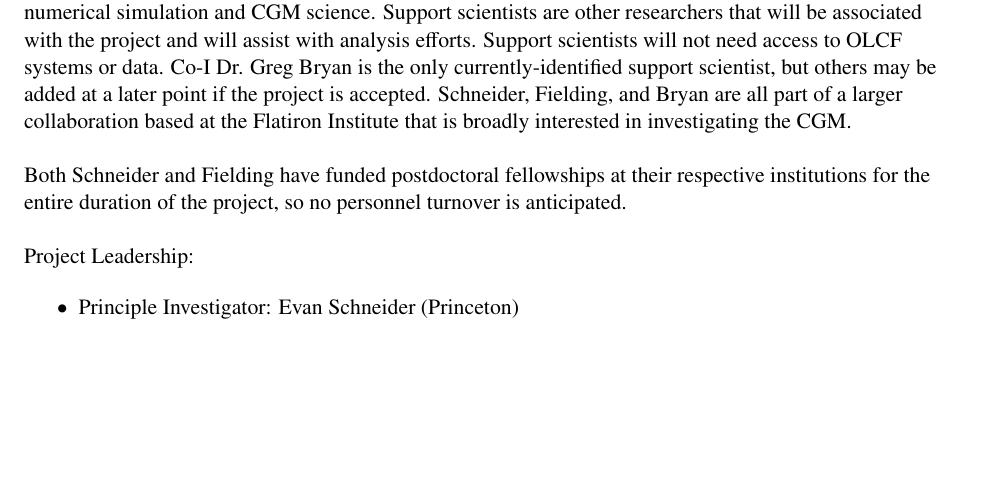
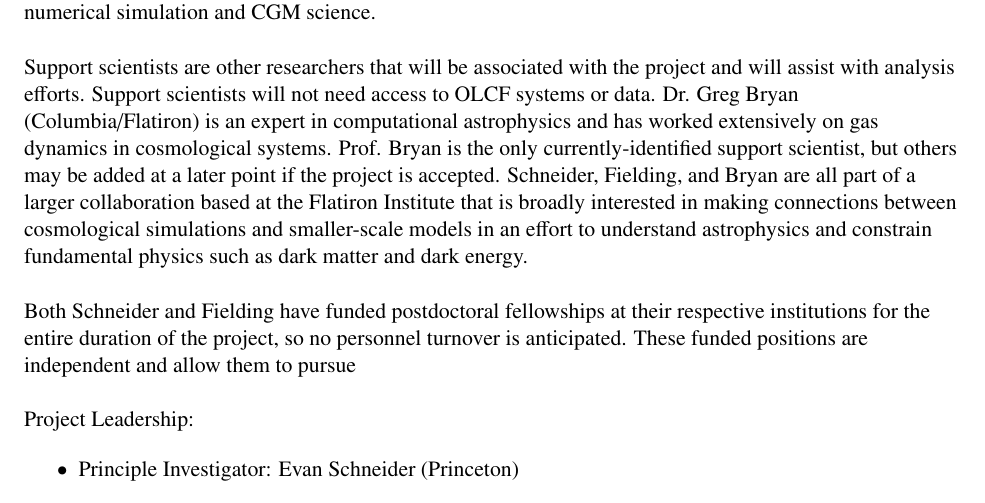
Before and after one commit to evaneschneider/incite-2019, a LaTeX document (Personnel_Justification/Personnel_Justification.tex): part of page 1 of 2, cut so that both start at the same text, the shorter picture padded with empty space. Compiled offline with pdfLaTeX.

Commit message:
GB edits

```diff
--- a/Personnel_Justification/Personnel_Justification.tex
+++ b/Personnel_Justification/Personnel_Justification.tex
@@ -44,9 +44,11 @@
 {\noindent \bf  {PERSONNEL JUSTIFICATION}}
 
 %What personnel are already in place and what are their roles on the project? If applicable, describe (i) personnel that will be hired for the project in the future and their responsibilities and (ii) potential personnel turnover that may occur during the project and a strategy for replacing them. The INCITE program welcomes proposals from individual PIs or teams of collaborators.
-The proposed project personnel consists of the project leaders and support scientists. The project leads are the two co-PI's, Dr. Evan Schneider and Dr. Drummond Fielding. Co-PI Schneider has previous experience running on OLCF systems (both Titan and Summit) and is the primary architect of the {\tt Cholla} hydrodynamics code that will be used to carry out the project. She will therefore serve as the project's technical lead. Co-PI Fielding has previous experience running the kinds of turbulence box simulations that make up the project, as well as the idealized galaxy halo simulations that motivated the project, and will therefore serve as the project's science lead. Both Schneider and Fielding are experts in the field of numerical simulation and CGM science. Support scientists are other researchers that will be associated with the project and will assist with analysis efforts. Support scientists will not need access to OLCF systems or data. Co-I Dr. Greg Bryan is the only currently-identified support scientist, but others may be added at a later point if the project is accepted. Schneider, Fielding, and Bryan are all part of a larger collaboration based at the Flatiron Institute that is broadly interested in investigating the CGM.
+The proposed project personnel consists of the project leaders and support scientists. The project leads are the two co-PI's, Dr. Evan Schneider and Dr. Drummond Fielding. Co-PI Schneider has previous experience running on OLCF systems (both Titan and Summit) and is the primary architect of the {\tt Cholla} hydrodynamics code that will be used to carry out the project. She will therefore serve as the project's technical lead. Co-PI Fielding has previous experience running the kinds of turbulence box simulations that make up the project, as well as the idealized galaxy halo simulations that motivated the project, and will therefore serve as the project's science lead. Both Schneider and Fielding are experts in the field of numerical simulation and CGM science.
 
-Both Schneider and Fielding have funded postdoctoral fellowships at their respective institutions for the entire duration of the project, so no personnel turnover is anticipated.
+Support scientists are other researchers that will be associated with the project and will assist with analysis efforts. Support scientists will not need access to OLCF systems or data.  Dr. Greg Bryan (Columbia/Flatiron) is an expert in computational astrophysics and has worked extensively on gas dynamics in cosmological systems.  Prof. Bryan is the only currently-identified support scientist, but others may be added at a later point if the project is accepted. Schneider, Fielding, and Bryan are all part of a larger collaboration based at the Flatiron Institute that is broadly interested in making connections between cosmological simulations and smaller-scale models in an effort to understand astrophysics and constrain fundamental physics such as dark matter and dark energy.
+
+Both Schneider and Fielding have funded postdoctoral fellowships at their respective institutions for the entire duration of the project, so no personnel turnover is anticipated.  These funded positions are independent and allow them to pursue
 
 Project Leadership:
 \vspace{-.15in}
```
